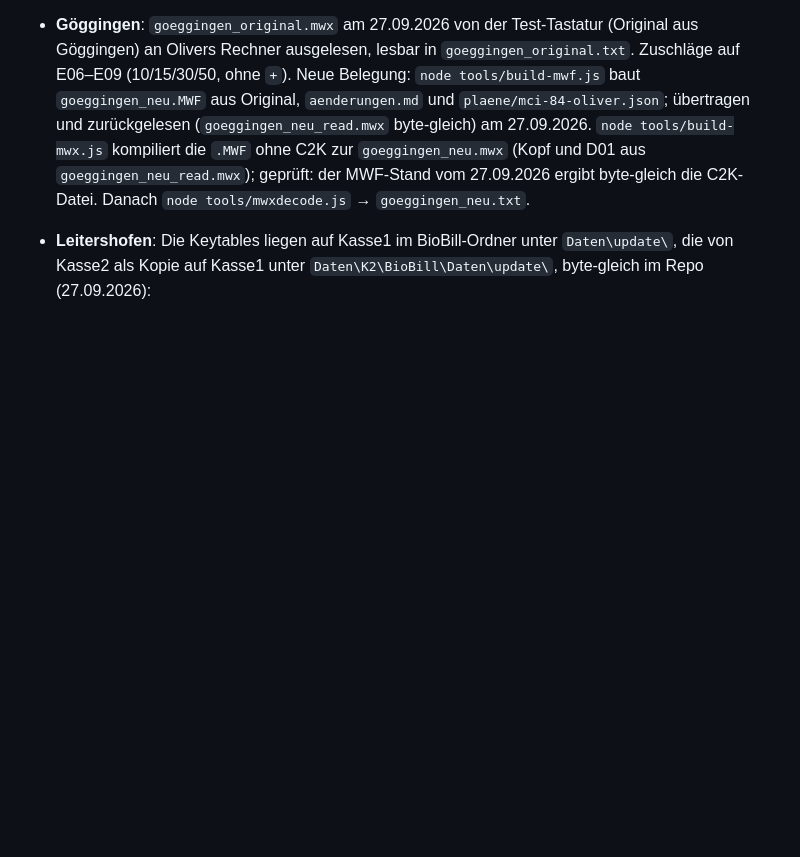
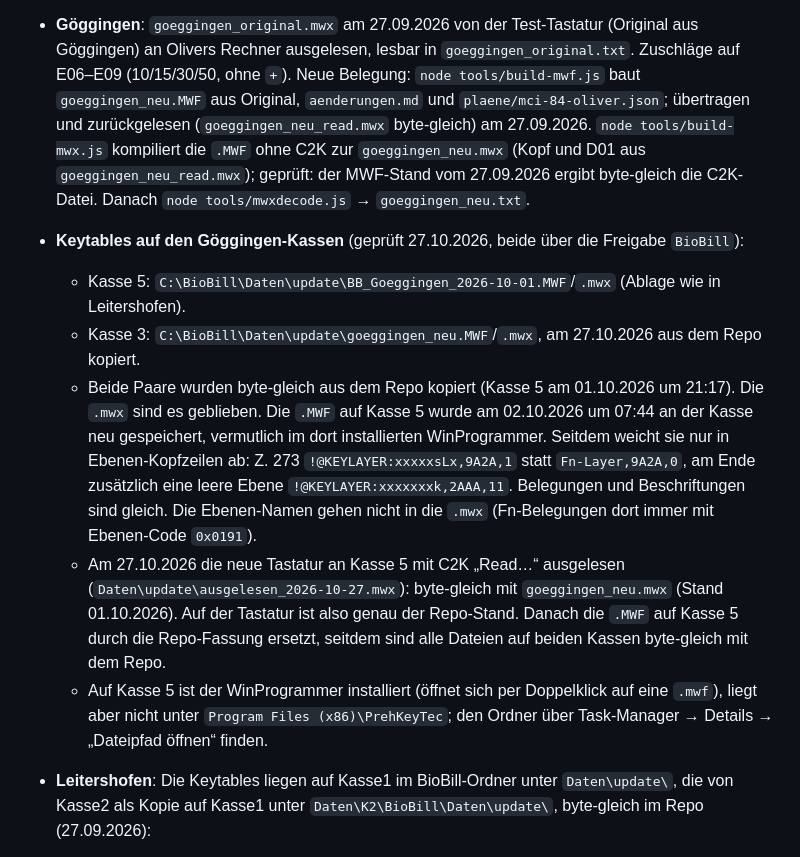
Before and after one commit to 5202/kassentastatur, a Markdown page: CLAUDE.md, the part around the change. Rendered like a GitHub page; blank space fills up the shorter version.

Commit message:
Doku: Keytable-Ablage auf beiden Göggingen-Kassen, Tastatur an Kasse 5 ausgelesen
Kasse 3 und 5 legen die Keytables in BioBill\Daten\update ab. Die
.MWF auf Kasse 5 war am 02.10.2026 im WinProgrammer neu gespeichert
worden (nur Ebenen-Kopfzeilen anders) und ist durch die Repo-Fassung
ersetzt. Die am 27.10.2026 ausgelesene Tastatur ist byte-gleich mit
goeggingen_neu.mwx.

Co-Authored-By: Claude Opus 5.5 <noreply@anthropic.com>

```diff
--- a/CLAUDE.md
+++ b/CLAUDE.md
@@ -54,6 +54,28 @@ Adressen oder Konten der Kassen. Solche Angaben bleiben lokal.
   `goeggingen_neu.mwx` (Kopf und D01 aus `goeggingen_neu_read.mwx`); geprüft:
   der MWF-Stand vom 27.09.2026 ergibt byte-gleich die C2K-Datei. Danach
   `node tools/mwxdecode.js` → `goeggingen_neu.txt`.
+- **Keytables auf den Göggingen-Kassen** (geprüft 27.10.2026, beide über die
+  Freigabe `BioBill`):
+  - Kasse 5: `C:\BioBill\Daten\update\BB_Goeggingen_2026-10-01.MWF`/`.mwx`
+    (Ablage wie in Leitershofen).
+  - Kasse 3: `C:\BioBill\Daten\update\goeggingen_neu.MWF`/`.mwx`, am
+    27.10.2026 aus dem Repo kopiert.
+  - Beide Paare wurden byte-gleich aus dem Repo kopiert (Kasse 5 am 01.10.2026
+    um 21:17). Die `.mwx` sind es geblieben. Die `.MWF` auf Kasse 5 wurde am
+    02.10.2026 um 07:44 an der Kasse neu gespeichert, vermutlich im dort
+    installierten WinProgrammer. Seitdem weicht sie nur in Ebenen-Kopfzeilen ab:
+    Z. 273 `!@KEYLAYER:xxxxxsLx,9A2A,1` statt `Fn-Layer,9A2A,0`, am Ende
+    zusätzlich eine leere Ebene `!@KEYLAYER:xxxxxxxk,2AAA,11`. Belegungen und
+    Beschriftungen sind gleich. Die Ebenen-Namen gehen nicht in die `.mwx`
+    (Fn-Belegungen dort immer mit Ebenen-Code `0x0191`).
+  - Am 27.10.2026 die neue Tastatur an Kasse 5 mit C2K „Read…“ ausgelesen
+    (`Daten\update\ausgelesen_2026-10-27.mwx`): byte-gleich mit
+    `goeggingen_neu.mwx` (Stand 01.10.2026). Auf der Tastatur ist also genau
+    der Repo-Stand. Danach die `.MWF` auf Kasse 5 durch die Repo-Fassung
+    ersetzt, seitdem sind alle Dateien auf beiden Kassen byte-gleich mit dem Repo.
+  - Auf Kasse 5 ist der WinProgrammer installiert (öffnet sich per Doppelklick
+    auf eine `.mwf`), liegt aber nicht unter `Program Files (x86)\PrehKeyTec`;
+    den Ordner über Task-Manager → Details → „Dateipfad öffnen“ finden.
 - **Leitershofen**: Die Keytables liegen auf Kasse1 im BioBill-Ordner unter
   `Daten\update\`, die von Kasse2 als Kopie auf Kasse1 unter
   `Daten\K2\BioBill\Daten\update\`, byte-gleich im Repo (27.09.2026):
```
